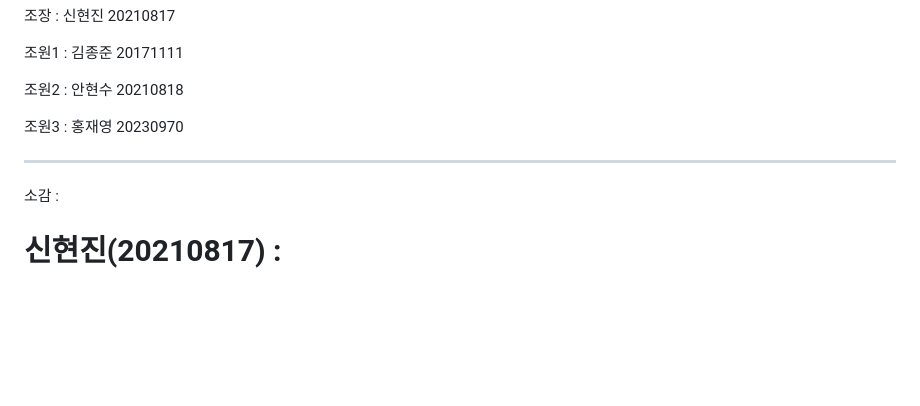
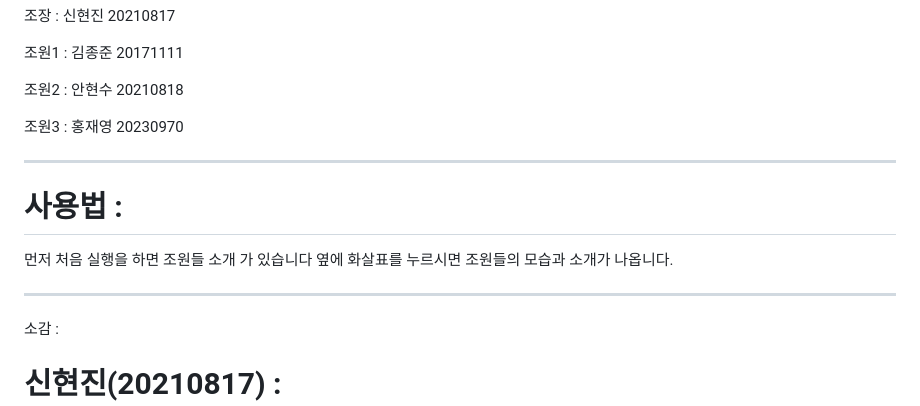
Before and after one commit to namao1230/---1-, a Markdown page: README.md, the part around the change. Rendered like a GitHub page; blank space fills up the shorter version.

```diff
--- a/README.md
+++ b/README.md
@@ -9,6 +9,11 @@
 조원3 : 홍재영 20230970
 
 --------------------
+# 사용법 :
+
+먼저 처음 실행을 하면 조원들 소개 가 있습니다 옆에 화살표를 누르시면 조원들의 모습과 소개가 나옵니다.
+
+------------------
 소감 :
 
 # 신현진(20210817) :
```
